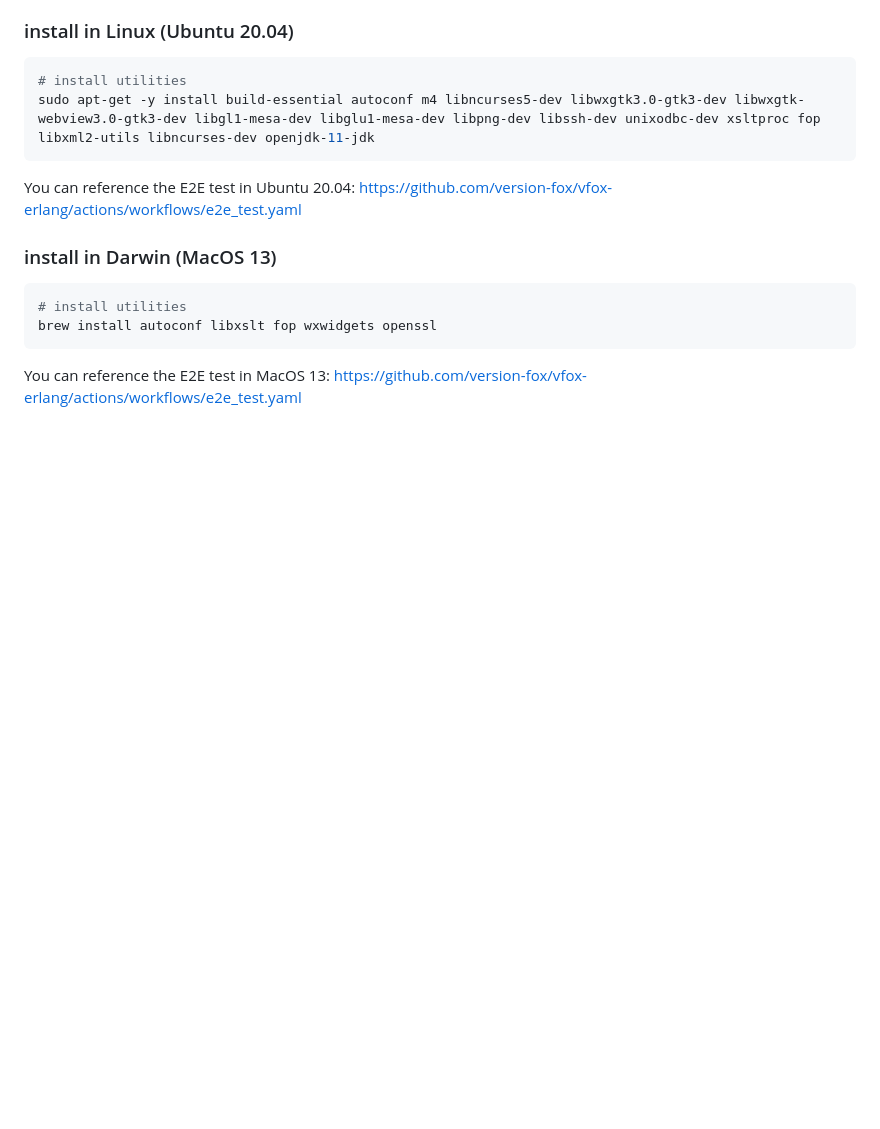
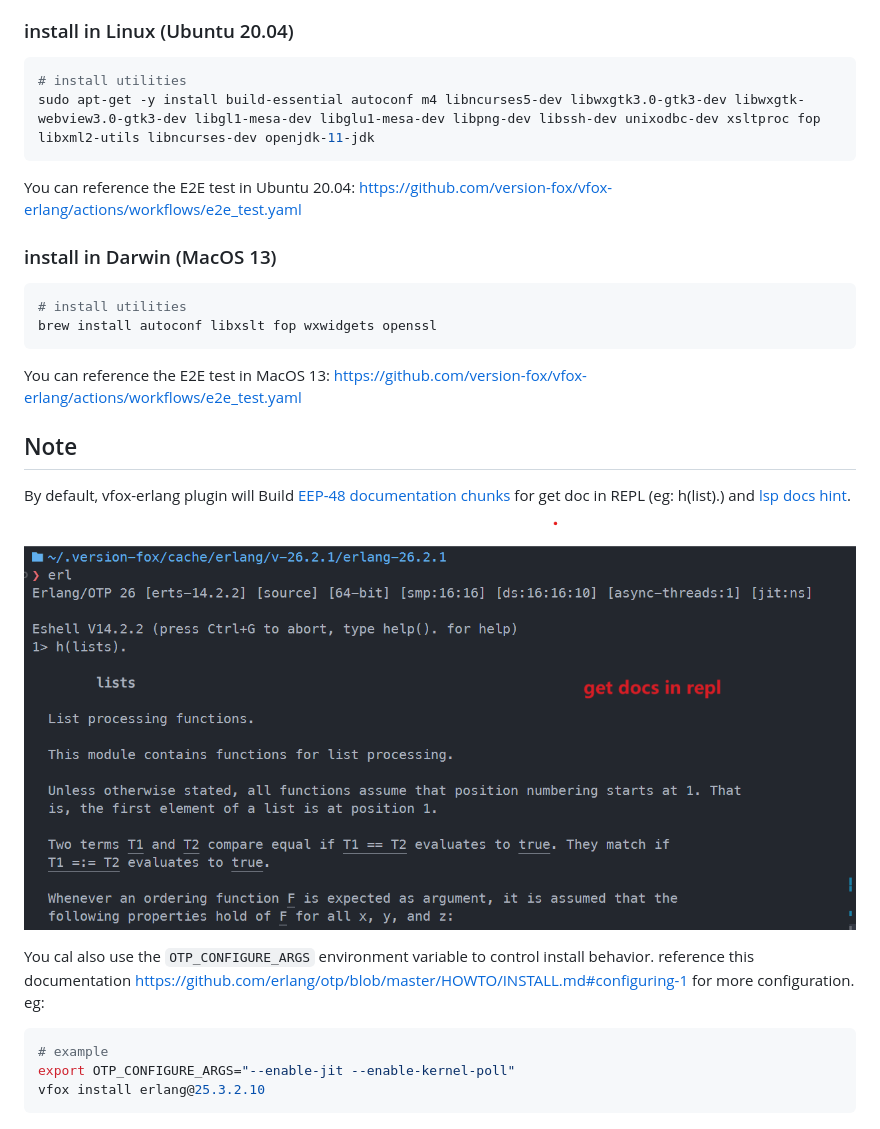
Before and after one commit to version-fox/vfox-erlang, a Markdown page: README.md, the part around the change. Rendered like a GitHub page; pictures changed too: assets/get_docs_in_repl.png (added); blank space fills up the shorter version.

Commit message:
opt: install configuration

````diff
--- a/README.md
+++ b/README.md
@@ -37,3 +37,17 @@ brew install autoconf libxslt fop wxwidgets openssl
 ```
 
 You can reference the E2E test in MacOS 13: [https://github.com/version-fox/vfox-erlang/actions/workflows/e2e_test.yaml](https://github.com/version-fox/vfox-erlang/actions/workflows/e2e_test.yaml)
+
+## Note
+
+By default, vfox-erlang plugin will Build [EEP-48 documentation chunks](https://www.erlang.org/doc/apps/kernel/eep48_chapter) for get doc in REPL (eg: h(list).) and [lsp docs hint](https://github.com/elixir-lsp/vscode-elixir-ls/issues/284).
+
+![erl get docs](./assets/get_docs_in_repl.png)
+
+You cal also use the `OTP_CONFIGURE_ARGS` environment variable to control install behavior. reference this documentation [https://github.com/erlang/otp/blob/master/HOWTO/INSTALL.md#configuring-1](https://github.com/erlang/otp/blob/master/HOWTO/INSTALL.md#configuring-1) for more configuration. eg:
+
+```shell
+# example
+export OTP_CONFIGURE_ARGS="--enable-jit --enable-kernel-poll"
+vfox install erlang@25.3.2.10
+```
````
Also changed, not shown: 1 other file.
